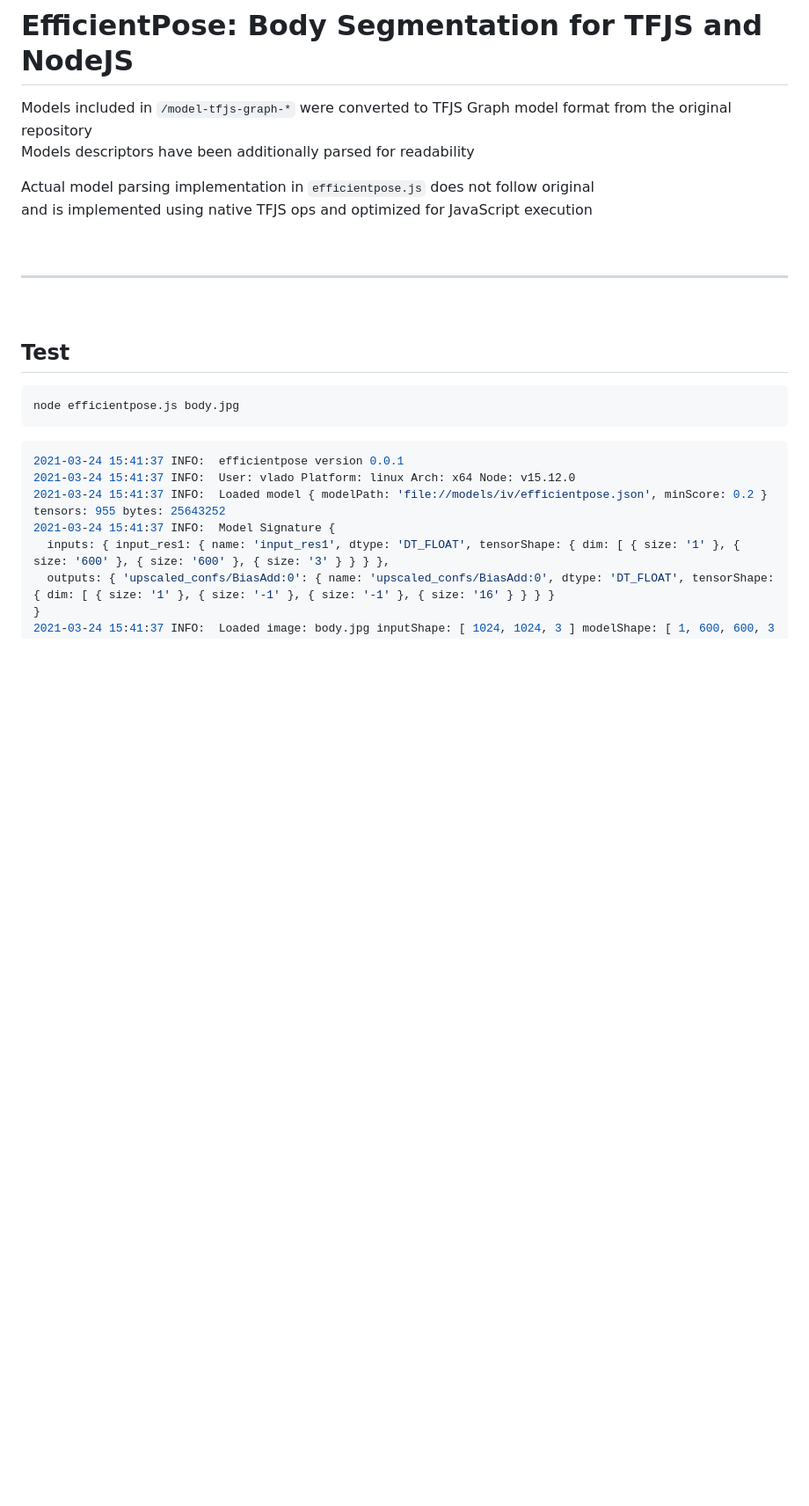
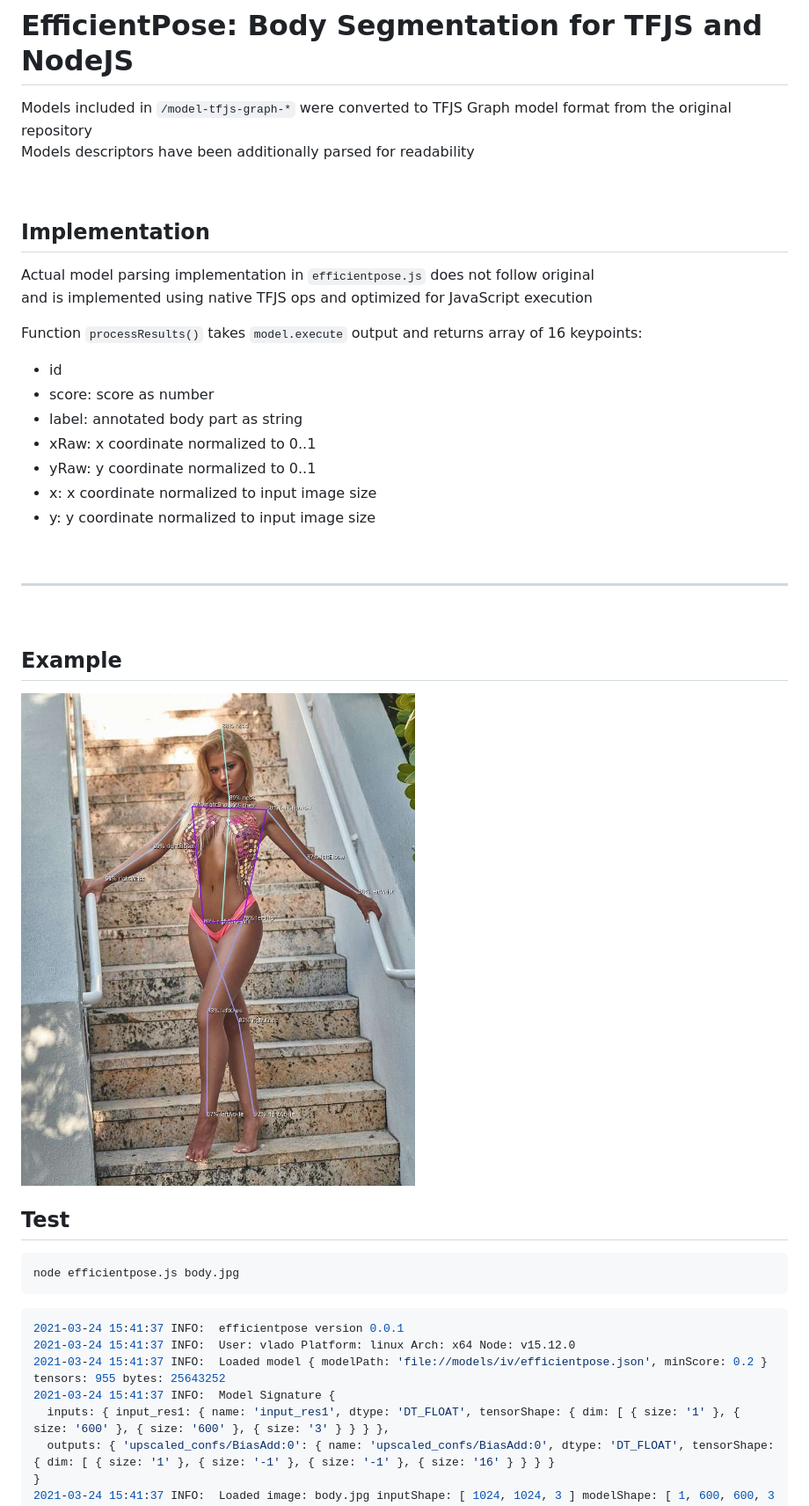
Before and after one commit to vladmandic/efficientpose, a Markdown page: README.md, the part around the change. Shown: that part at 88% size. Drawn GitHub-style; pictures changed too: outputs/model2.jpg; blank space fills up the shorter version.

```diff
--- a/README.md
+++ b/README.md
@@ -3,10 +3,29 @@
 Models included in `/model-tfjs-graph-*` were converted to TFJS Graph model format from the original repository
 Models descriptors have been additionally parsed for readability
 
+
+<br>
+
+## Implementation
+
 Actual model parsing implementation in `efficientpose.js` does not follow original
 and is implemented using native TFJS ops and optimized for JavaScript execution
 
+Function `processResults()` takes `model.execute` output and returns array of 16 keypoints:
+
+- id
+- score: score as number
+- label: annotated body part as string
+- xRaw: x coordinate normalized to 0..1
+- yRaw: y coordinate normalized to 0..1
+- x: x coordinate normalized to input image size
+- y: y coordinate normalized to input image size
+
 <br><hr><br>
+
+## Example
+
+![Example Image](outputs/model2.jpg)
 
 ## Test
 
```
Also changed, not shown: 1 other file.
